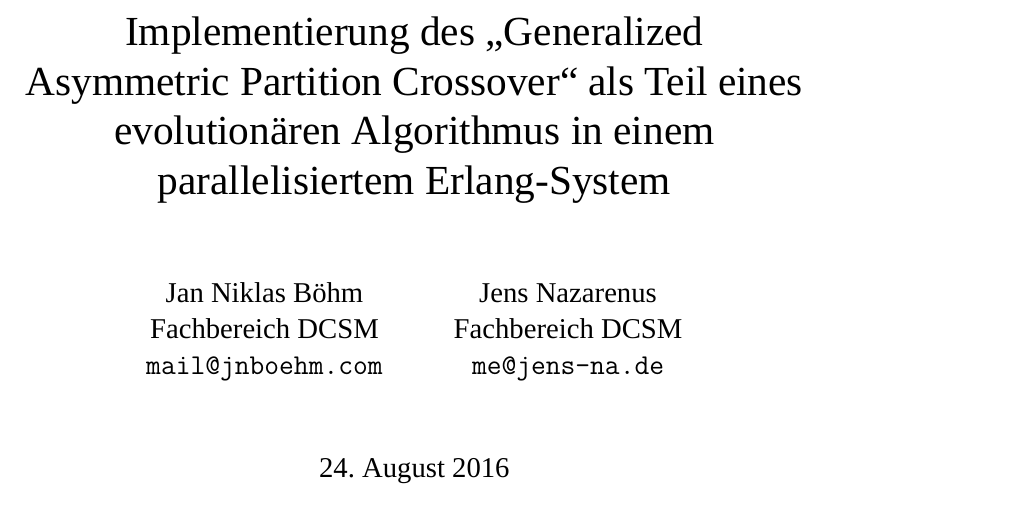
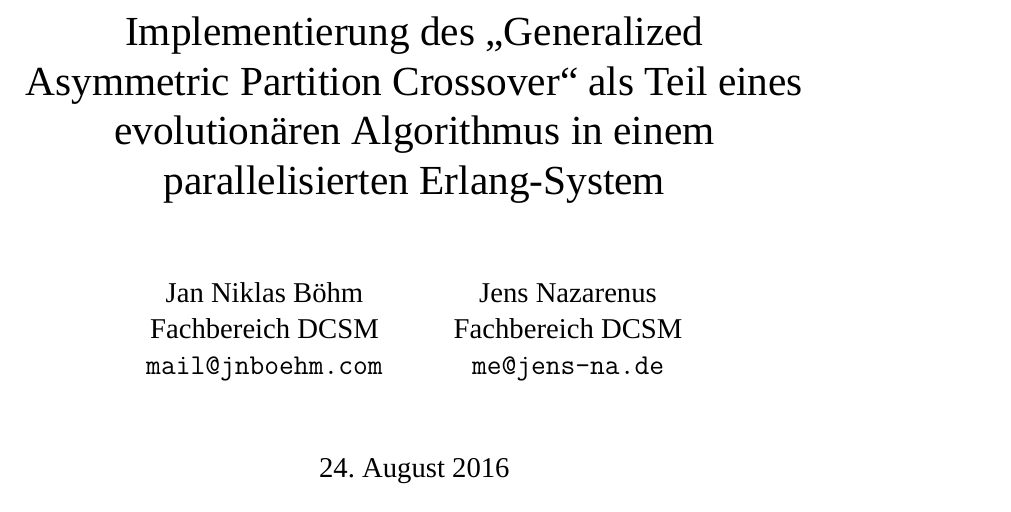
Before and after one commit to jnboehm/evol-erlang, a LaTeX document (doc/main.tex, which reads doc/tex/title.tex): part of page 1 of 13, cut so that both start at the same text. Compiled offline with XeLaTeX; a missing font is replaced by an installed copy or a similar font.

Commit message:
Change title

```diff
--- a/doc/tex/title.tex
+++ b/doc/tex/title.tex
@@ -2,7 +2,7 @@
 \AddToShipoutPicture*{\includegraphics[width=\paperwidth]{slides/background.pdf}}
 
 \title{Implementierung des „Generalized Asymmetric Partition Crossover“
-als Teil eines evolutionären Algorithmus in einem parallelisiertem
+als Teil eines evolutionären Algorithmus in einem parallelisierten
 Erlang-System}
 
 \author{Jan Niklas Böhm\\ Fachbereich DCSM\\ \texttt{mail@jnboehm.com}\\
```
